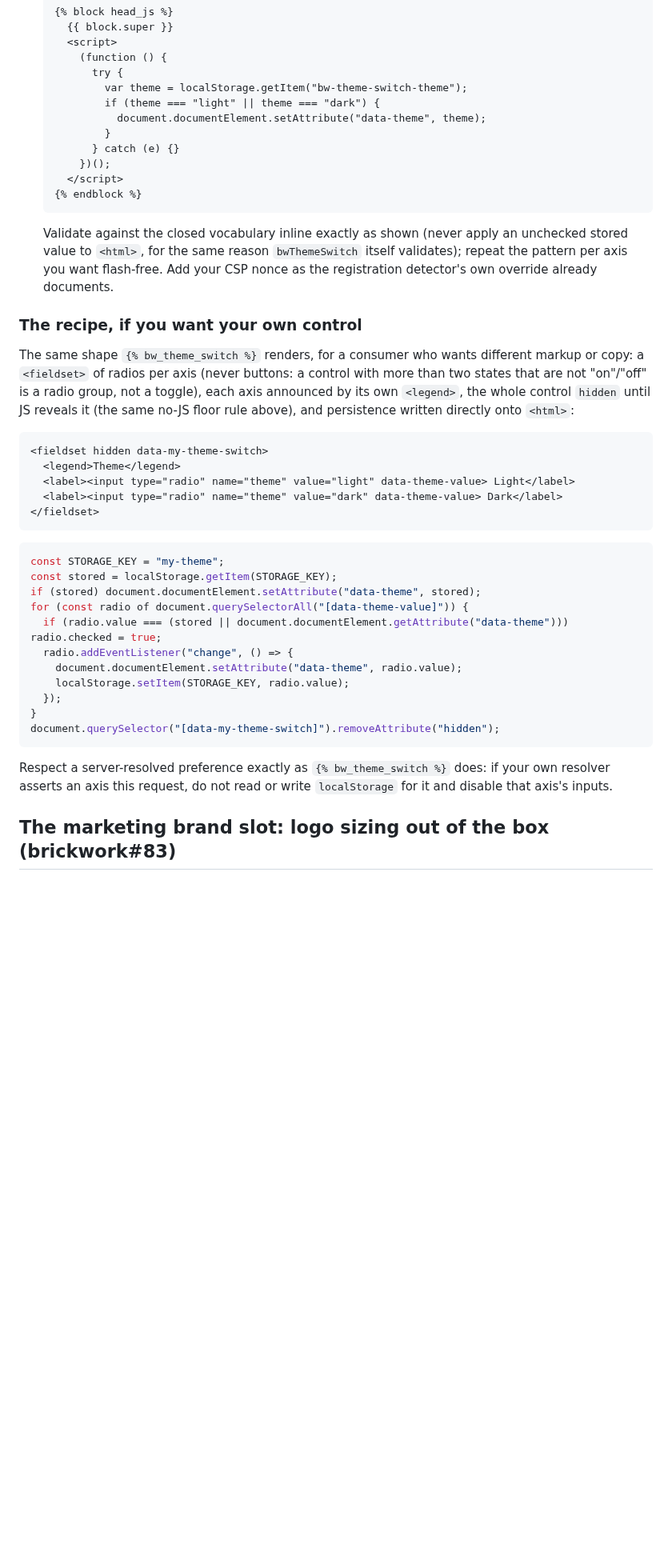
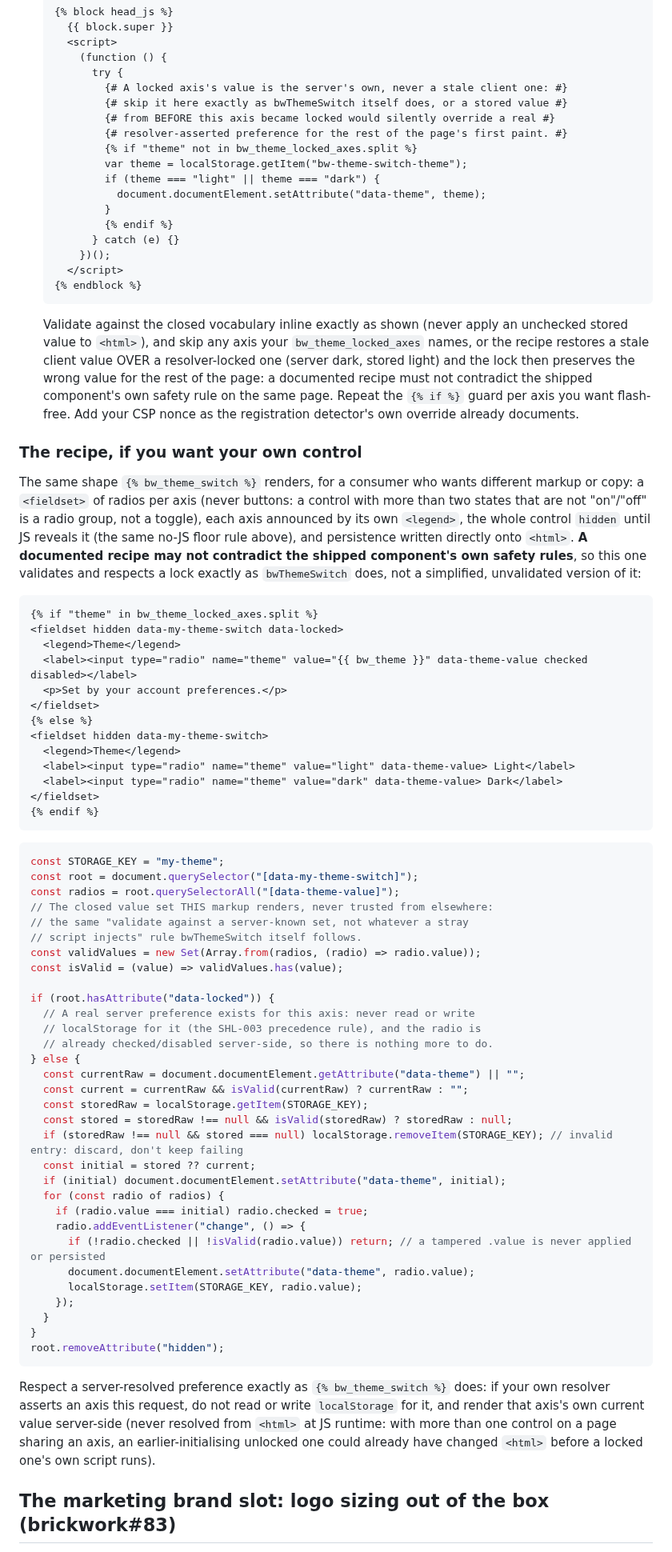
Before and after one commit to icvoss/django-brickwork, a Markdown page: docs/BRANDING.md, the part around one of its changes. Shown at 80% size. Rendered like a GitHub page; blank space fills up the shorter version.

Commit message:
docs(theming): fix both recipes' validation and locking, add locked_axes (#117)
Second review round, blockers 5, 6, 7.

Blocker 7: locked_axes joins the public options table (previously only in
the tag's own docstring).

Blocker 5: the zero-flash head recipe restored ANY stored theme
unconditionally, with no lock awareness. As documented it would restore a
stale stored light OVER a resolver-locked dark, and the lock would then
preserve that wrong value for the rest of the page (bwThemeSwitch's own
locked branch never touches <html>, so nothing downstream would correct
it). The recipe now guards each axis with
{% if "theme" not in bw_theme_locked_axes.split %}, skipping the restore
entirely for a locked axis, matching what the shipped component itself
does.

Blocker 6: the custom-control recipe had no validation and no lock
awareness at all: a documented recipe may not contradict the shipped
component's own safety rules on the same page. It now renders a locked
branch server-side (checked/disabled, resolved from bw_theme, never
<html> at JS runtime, for the same ordering reason the component itself
was fixed) and validates every applied or persisted value against the
markup's own closed set, mirroring bwThemeSwitch's actual behaviour rather
than a simplified, unvalidated version of it.

````diff
--- a/docs/BRANDING.md
+++ b/docs/BRANDING.md
@@ -481,10 +501,16 @@ resolver's own `brand` key already follow, so a bad slug is a loud
     <script>
       (function () {
         try {
+          {# A locked axis's value is the server's own, never a stale client one: #}
+          {# skip it here exactly as bwThemeSwitch itself does, or a stored value #}
+          {# from BEFORE this axis became locked would silently override a real #}
+          {# resolver-asserted preference for the rest of the page's first paint. #}
+          {% if "theme" not in bw_theme_locked_axes.split %}
           var theme = localStorage.getItem("bw-theme-switch-theme");
           if (theme === "light" || theme === "dark") {
             document.documentElement.setAttribute("data-theme", theme);
           }
+          {% endif %}
         } catch (e) {}
       })();
     </script>
@@ -492,10 +518,13 @@ resolver's own `brand` key already follow, so a bad slug is a loud
   ```
 
   Validate against the closed vocabulary inline exactly as shown (never
-  apply an unchecked stored value to `<html>`, for the same reason
-  `bwThemeSwitch` itself validates); repeat the pattern per axis you want
-  flash-free. Add your CSP nonce as the registration detector's own
-  override already documents.
+  apply an unchecked stored value to `<html>`), and skip any axis your
+  `bw_theme_locked_axes` names, or the recipe restores a stale client value
+  OVER a resolver-locked one (server dark, stored light) and the lock then
+  preserves the wrong value for the rest of the page: a documented recipe
+  must not contradict the shipped component's own safety rule on the same
+  page. Repeat the `{% if %}` guard per axis you want flash-free. Add your
+  CSP nonce as the registration detector's own override already documents.
 
 ### The recipe, if you want your own control
 
@@ -504,33 +533,67 @@ different markup or copy: a `<fieldset>` of radios per axis (never buttons: a
 control with more than two states that are not "on"/"off" is a radio group,
 not a toggle), each axis announced by its own `<legend>`, the whole control
 `hidden` until JS reveals it (the same no-JS floor rule above), and
-persistence written directly onto `<html>`:
+persistence written directly onto `<html>`. **A documented recipe may not
+contradict the shipped component's own safety rules**, so this one validates
+and respects a lock exactly as `bwThemeSwitch` does, not a simplified,
+unvalidated version of it:
 
 ```django
+{% if "theme" in bw_theme_locked_axes.split %}
+<fieldset hidden data-my-theme-switch data-locked>
+  <legend>Theme</legend>
+  <label><input type="radio" name="theme" value="{{ bw_theme }}" data-theme-value checked disabled></label>
+  <p>Set by your account preferences.</p>
+</fieldset>
+{% else %}
 <fieldset hidden data-my-theme-switch>
   <legend>Theme</legend>
   <label><input type="radio" name="theme" value="light" data-theme-value> Light</label>
   <label><input type="radio" name="theme" value="dark" data-theme-value> Dark</label>
 </fieldset>
+{% endif %}
 ```
 
 ```js
 const STORAGE_KEY = "my-theme";
-const stored = localStorage.getItem(STORAGE_KEY);
-if (stored) document.documentElement.setAttribute("data-theme", stored);
-for (const radio of document.querySelectorAll("[data-theme-value]")) {
-  if (radio.value === (stored || document.documentElement.getAttribute("data-theme"))) radio.checked = true;
-  radio.addEventListener("change", () => {
-    document.documentElement.setAttribute("data-theme", radio.value);
-    localStorage.setItem(STORAGE_KEY, radio.value);
-  });
+const root = document.querySelector("[data-my-theme-switch]");
+const radios = root.querySelectorAll("[data-theme-value]");
+// The closed value set THIS markup renders, never trusted from elsewhere:
+// the same "validate against a server-known set, not whatever a stray
+// script injects" rule bwThemeSwitch itself follows.
+const validValues = new Set(Array.from(radios, (radio) => radio.value));
+const isValid = (value) => validValues.has(value);
+
+if (root.hasAttribute("data-locked")) {
+  // A real server preference exists for this axis: never read or write
+  // localStorage for it (the SHL-003 precedence rule), and the radio is
+  // already checked/disabled server-side, so there is nothing more to do.
+} else {
+  const currentRaw = document.documentElement.getAttribute("data-theme") || "";
+  const current = currentRaw && isValid(currentRaw) ? currentRaw : "";
+  const storedRaw = localStorage.getItem(STORAGE_KEY);
+  const stored = storedRaw !== null && isValid(storedRaw) ? storedRaw : null;
+  if (storedRaw !== null && stored === null) localStorage.removeItem(STORAGE_KEY); // invalid entry: discard, don't keep failing
+  const initial = stored ?? current;
+  if (initial) document.documentElement.setAttribute("data-theme", initial);
+  for (const radio of radios) {
+    if (radio.value === initial) radio.checked = true;
+    radio.addEventListener("change", () => {
+      if (!radio.checked || !isValid(radio.value)) return; // a tampered .value is never applied or persisted
+      document.documentElement.setAttribute("data-theme", radio.value);
+      localStorage.setItem(STORAGE_KEY, radio.value);
+    });
+  }
 }
-document.querySelector("[data-my-theme-switch]").removeAttribute("hidden");
+root.removeAttribute("hidden");
 ```
 
 Respect a server-resolved preference exactly as `{% bw_theme_switch %}` does:
 if your own resolver asserts an axis this request, do not read or write
-`localStorage` for it and disable that axis's inputs.
+`localStorage` for it, and render that axis's own current value server-side
+(never resolved from `<html>` at JS runtime: with more than one control on a
+page sharing an axis, an earlier-initialising unlocked one could already
+have changed `<html>` before a locked one's own script runs).
 
 ## The marketing brand slot: logo sizing out of the box (brickwork#83)
 
````
Also changed, not shown: other parts of docs/BRANDING.md (+29 -9 lines).
